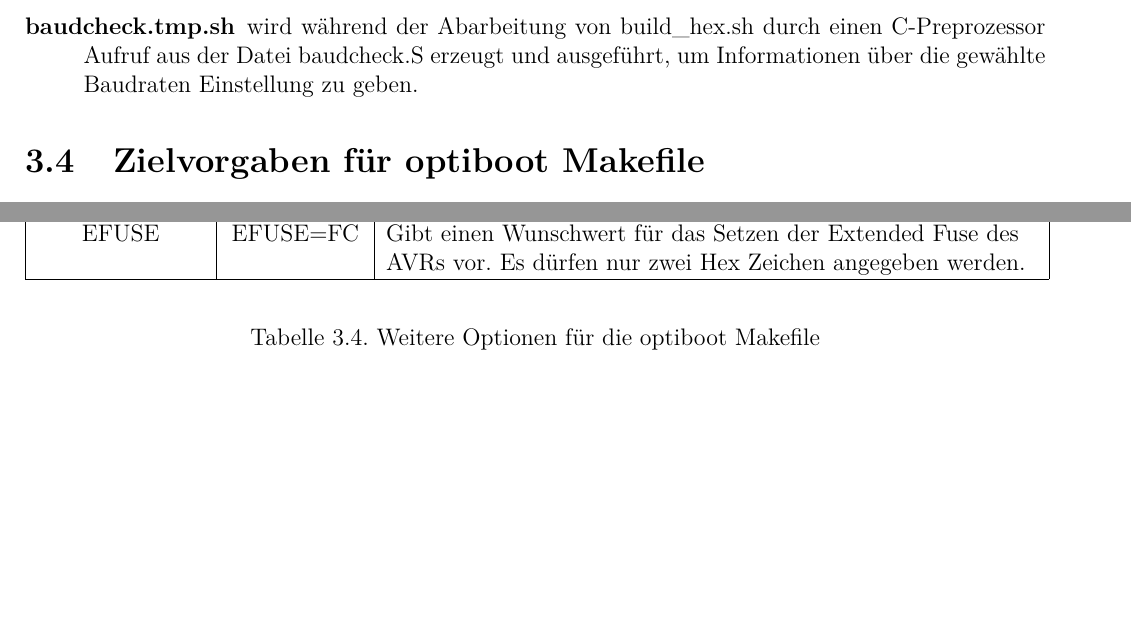
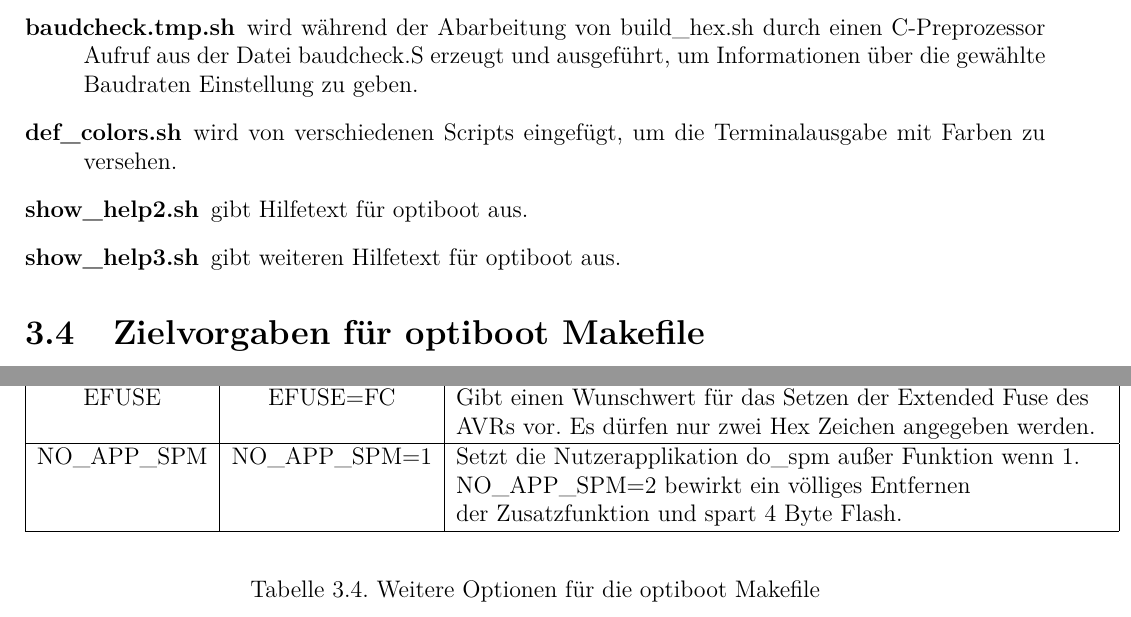
Before and after one commit to kubi48/avr-assembler-optiboot, a LaTeX document (Documentation/german/bootloader.tex, which reads Documentation/german/optiboot.tex): two parts of pages 24 and 28 of 105, joined at a grey line, cut so that both start at the same text, the shorter picture padded with empty space. Compiled offline with pdfLaTeX.

Commit message:
some corrections

```diff
--- a/Documentation/german/optiboot.tex
+++ b/Documentation/german/optiboot.tex
@@ -250,6 +250,13 @@ Ohne eine spezielle Benutzerwahl bei SOFT\_UART wird der Pin aus einer avr\_pins
 C-Preprozessor Aufruf aus der Datei baudcheck.S erzeugt und ausgeführt, um Informationen
 über die gewählte Baudraten Einstellung zu geben.
 
+\item [def\_colors.sh] wird von verschiedenen Scripts eingefügt, um die Terminalausgabe
+mit Farben zu versehen.
+
+\item [show\_help2.sh] gibt Hilfetext für optiboot aus.
+
+\item [show\_help3.sh] gibt weiteren Hilfetext für optiboot aus.
+
 \end{description}
 
 \section{Zielvorgaben für optiboot Makefile}
@@ -479,6 +486,10 @@ Diese Optionen sind meist nur für Software-Untersuchungen, die Frequenzkalibrat
     \hline
     EFUSE          & EFUSE=FC       & Gibt einen Wunschwert für das Setzen der Extended Fuse des \\
                    &                & AVRs vor. Es dürfen nur zwei Hex Zeichen angegeben werden. \\
+    \hline
+    NO\_APP\_SPM   & NO\_APP\_SPM=1 & Setzt die Nutzerapplikation do\_spm außer Funktion wenn 1.\\
+                   &                & NO\_APP\_SPM=2 bewirkt ein völliges Entfernen \\
+                   &                & der Zusatzfunktion und spart 4 Byte Flash. \\
     \hline
     \end{tabular}
   \end{center}
```
Also changed, not shown: Documentation/german/bootloader.pdf, 5 other files.
